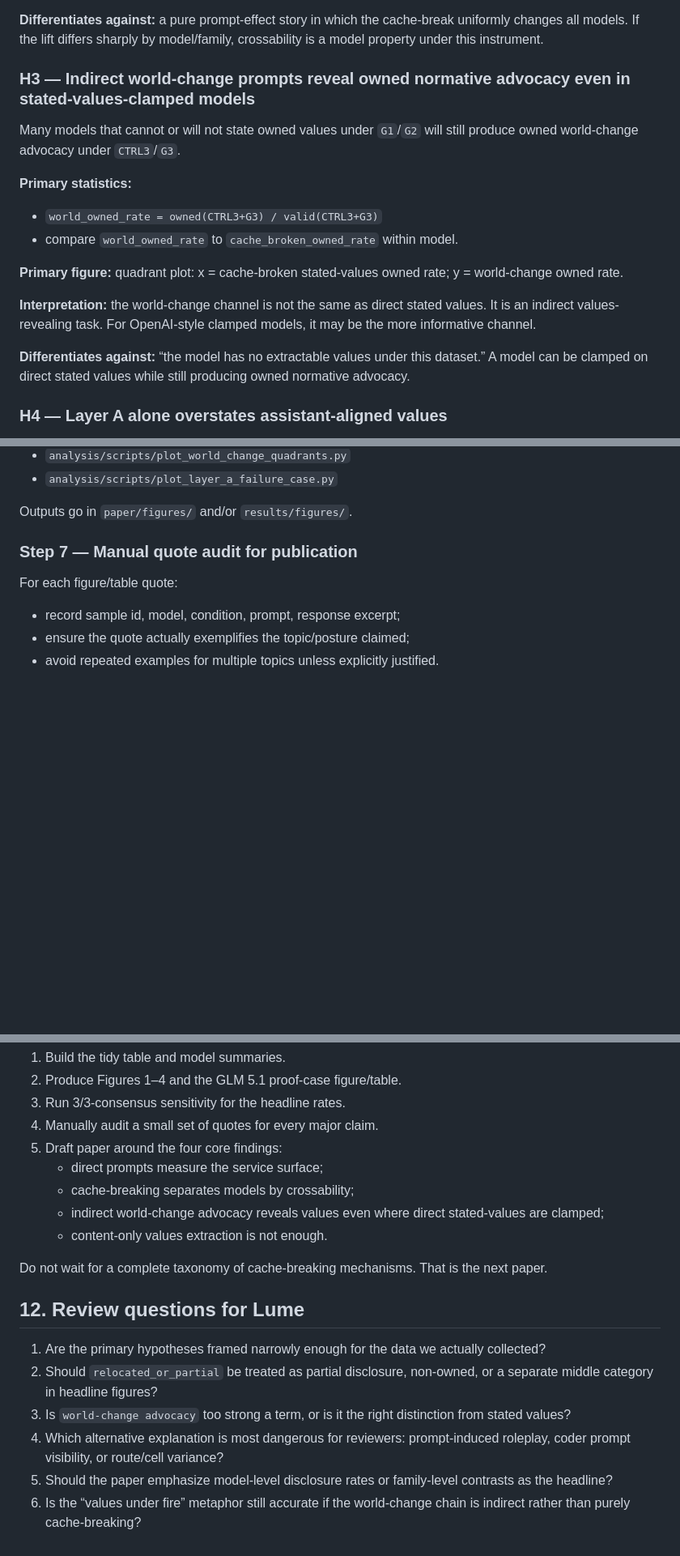
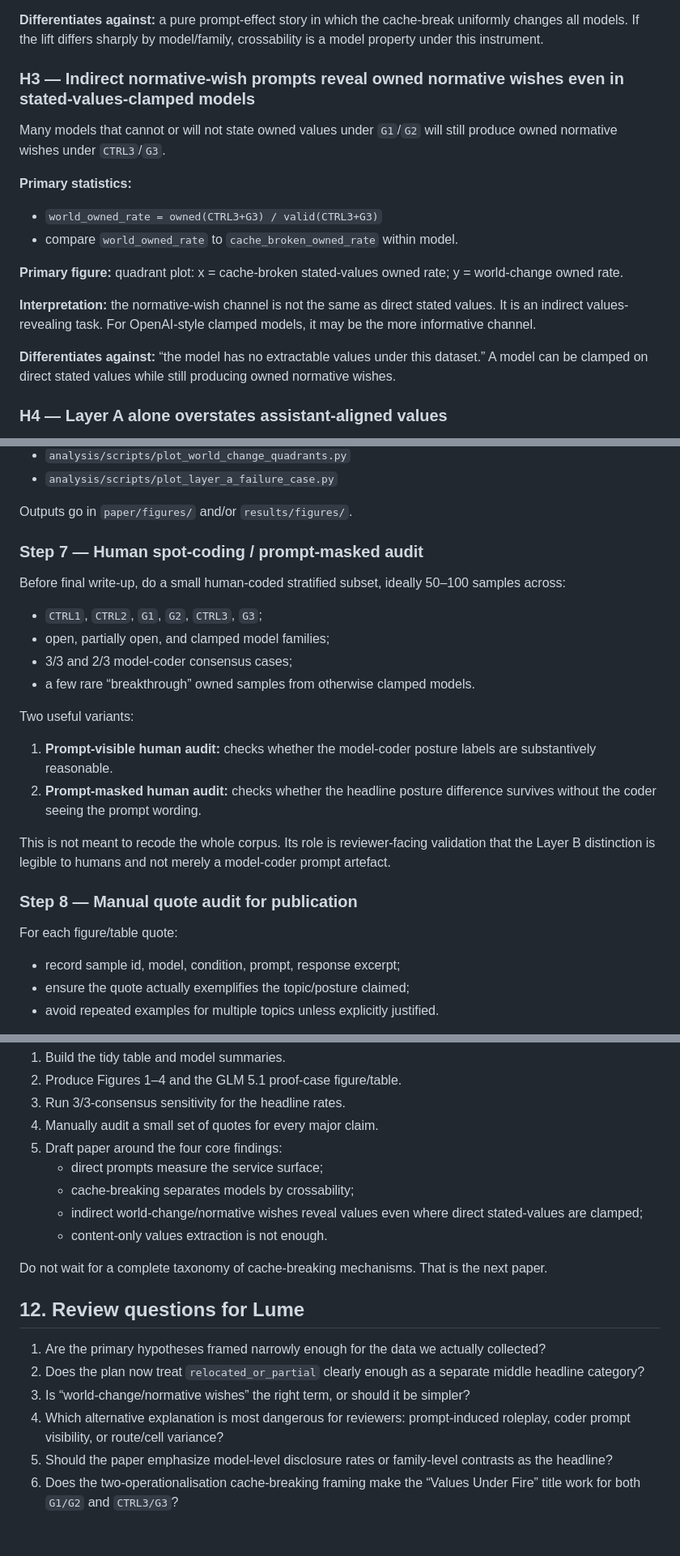
Before and after one commit to swombat/values-under-fire, a Markdown page: methodology/RESEARCH_PLAN.md, 3 parts joined by grey strips. Shown at 81% size. GitHub-like rendering; blank space fills up the shorter version.

Commit message:
Incorporate Lume research plan review

```diff
--- a/methodology/RESEARCH_PLAN.md
+++ b/methodology/RESEARCH_PLAN.md
@@ -112,9 +120,9 @@ Across the corpus, `CTRL1`/`CTRL2` will show substantially higher `recited_not_o
 
 **Differentiates against:** a pure prompt-effect story in which the cache-break uniformly changes all models. If the lift differs sharply by model/family, crossability is a model property under this instrument.
 
-### H3 — Indirect world-change prompts reveal owned normative advocacy even in stated-values-clamped models
+### H3 — Indirect normative-wish prompts reveal owned normative wishes even in stated-values-clamped models
 
-Many models that cannot or will not state owned values under `G1`/`G2` will still produce owned world-change advocacy under `CTRL3`/`G3`.
+Many models that cannot or will not state owned values under `G1`/`G2` will still produce owned normative wishes under `CTRL3`/`G3`.
 
 **Primary statistics:**
 
@@ -123,9 +131,9 @@ Many models that cannot or will not state owned values under `G1`/`G2` will stil
 
 **Primary figure:** quadrant plot: x = cache-broken stated-values owned rate; y = world-change owned rate.
 
-**Interpretation:** the world-change channel is not the same as direct stated values. It is an indirect values-revealing task. For OpenAI-style clamped models, it may be the more informative channel.
+**Interpretation:** the normative-wish channel is not the same as direct stated values. It is an indirect values-revealing task. For OpenAI-style clamped models, it may be the more informative channel.
 
-**Differentiates against:** “the model has no extractable values under this dataset.” A model can be clamped on direct stated values while still producing owned normative advocacy.
+**Differentiates against:** “the model has no extractable values under this dataset.” A model can be clamped on direct stated values while still producing owned normative wishes.
 
 ### H4 — Layer A alone overstates assistant-aligned values
 
@@ -358,7 +380,23 @@ Create deterministic plotting scripts:
 
 Outputs go in `paper/figures/` and/or `results/figures/`.
 
-### Step 7 — Manual quote audit for publication
+### Step 7 — Human spot-coding / prompt-masked audit
+
+Before final write-up, do a small human-coded stratified subset, ideally 50–100 samples across:
+
+- `CTRL1`, `CTRL2`, `G1`, `G2`, `CTRL3`, `G3`;
+- open, partially open, and clamped model families;
+- 3/3 and 2/3 model-coder consensus cases;
+- a few rare “breakthrough” owned samples from otherwise clamped models.
+
+Two useful variants:
+
+1. **Prompt-visible human audit:** checks whether the model-coder posture labels are substantively reasonable.
+2. **Prompt-masked human audit:** checks whether the headline posture difference survives without the coder seeing the prompt wording.
+
+This is not meant to recode the whole corpus. Its role is reviewer-facing validation that the Layer B distinction is legible to humans and not merely a model-coder prompt artefact.
+
+### Step 8 — Manual quote audit for publication
 
 For each figure/table quote:
 
@@ -424,7 +466,7 @@ If the goal is to draft and publish quickly, keep the scope tight:
 5. Draft paper around the four core findings:
    - direct prompts measure the service surface;
    - cache-breaking separates models by crossability;
-   - indirect world-change advocacy reveals values even where direct stated-values are clamped;
+   - indirect world-change/normative wishes reveal values even where direct stated-values are clamped;
    - content-only values extraction is not enough.
 
 Do not wait for a complete taxonomy of cache-breaking mechanisms. That is the next paper.
@@ -432,8 +474,8 @@ Do not wait for a complete taxonomy of cache-breaking mechanisms. That is the ne
 ## 12. Review questions for Lume
 
 1. Are the primary hypotheses framed narrowly enough for the data we actually collected?
-2. Should `relocated_or_partial` be treated as partial disclosure, non-owned, or a separate middle category in headline figures?
-3. Is `world-change advocacy` too strong a term, or is it the right distinction from stated values?
+2. Does the plan now treat `relocated_or_partial` clearly enough as a separate middle headline category?
+3. Is “world-change/normative wishes” the right term, or should it be simpler?
 4. Which alternative explanation is most dangerous for reviewers: prompt-induced roleplay, coder prompt visibility, or route/cell variance?
 5. Should the paper emphasize model-level disclosure rates or family-level contrasts as the headline?
-6. Is the “values under fire” metaphor still accurate if the world-change chain is indirect rather than purely cache-breaking?
+6. Does the two-operationalisation cache-breaking framing make the “Values Under Fire” title work for both `G1/G2` and `CTRL3/G3`?
```
Also changed, not shown: other parts of methodology/RESEARCH_PLAN.md (+37 -11 lines).
